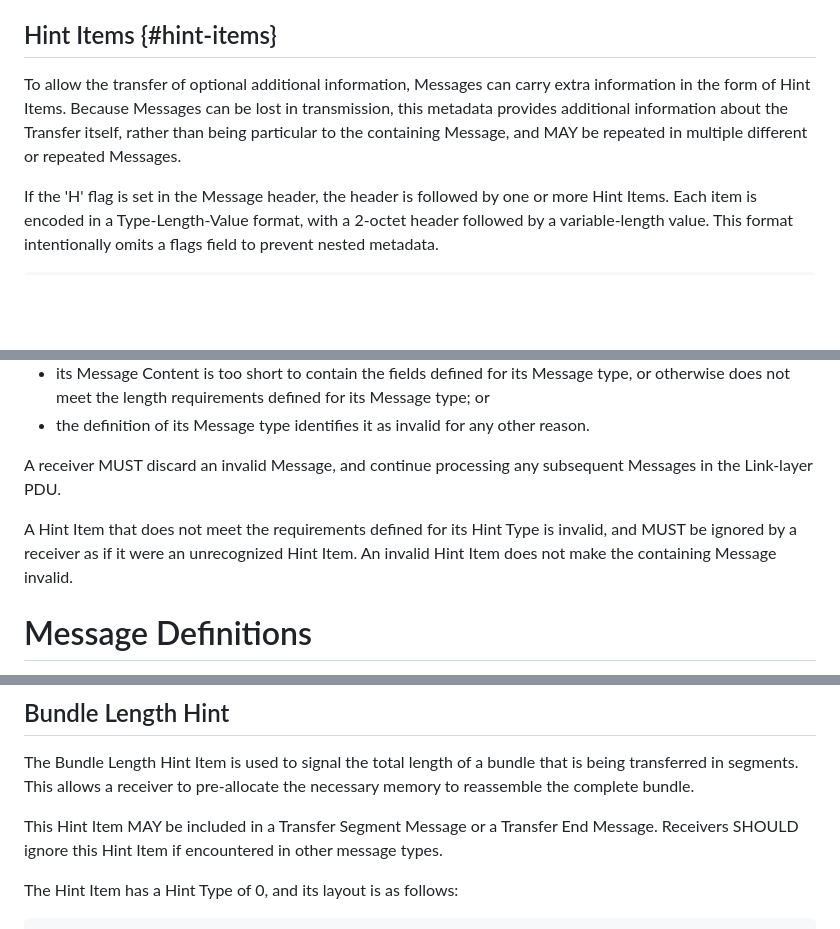
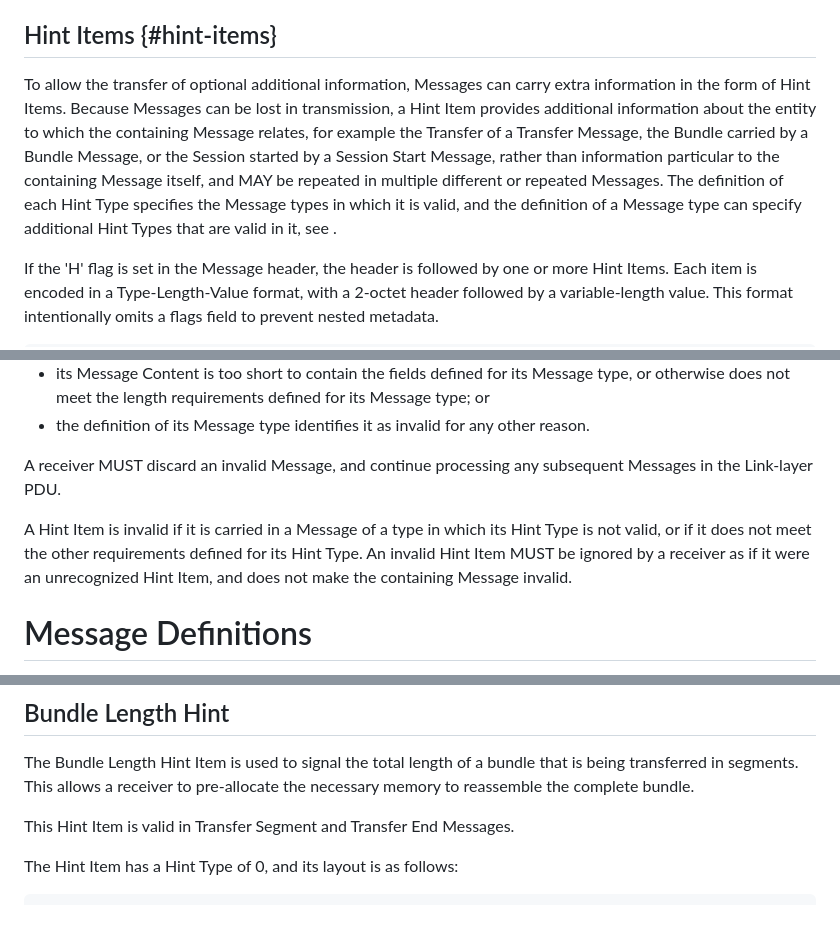
Before and after one commit to ricktaylor/btpu, a Markdown page: draft-ietf-dtn-btpu.md, 3 parts joined by grey strips. Rendered like a GitHub page; blank space fills up the shorter version.

Commit message:
Allow Hint Items in any Message, with validity defined per Hint Type
Hint Items describe whatever the containing Message relates to
(Transfer, Bundle or Session), not only Transfers.  Each Hint Type
defines the Message types in which it is valid, and a Message type
definition may add more; a Hint Item in any other Message type is
invalid and ignored under the existing rule, replacing the per-Hint
"receivers SHOULD ignore" text.  Hints valid in Session Start should
not change during a Session, as repeats are ignored.

Signed-off-by: Rick Taylor <rtaylor@aalyria.com>

```diff
--- a/draft-ietf-dtn-btpu.md
+++ b/draft-ietf-dtn-btpu.md
@@ -318,7 +320,7 @@ RFU (Reserved for Future Use):
 
 ## Hint Items {#hint-items}
 
-To allow the transfer of optional additional information, Messages can carry extra information in the form of Hint Items. Because Messages can be lost in transmission, this metadata provides additional information about the Transfer itself, rather than being particular to the containing Message, and MAY be repeated in multiple different or repeated Messages.
+To allow the transfer of optional additional information, Messages can carry extra information in the form of Hint Items. Because Messages can be lost in transmission, a Hint Item provides additional information about the entity to which the containing Message relates, for example the Transfer of a Transfer Message, the Bundle carried by a Bundle Message, or the Session started by a Session Start Message, rather than information particular to the containing Message itself, and MAY be repeated in multiple different or repeated Messages.  The definition of each Hint Type specifies the Message types in which it is valid, and the definition of a Message type can specify additional Hint Types that are valid in it, see [](#invalid-messages).
 
 If the 'H' flag is set in the Message header, the header is followed by one or more Hint Items. Each item is encoded in a Type-Length-Value format, with a 2-octet header followed by a variable-length value. This format intentionally omits a flags field to prevent nested metadata.
 
@@ -359,7 +361,7 @@ A Message is invalid if:
 
 A receiver MUST discard an invalid Message, and continue processing any subsequent Messages in the Link-layer PDU.
 
-A Hint Item that does not meet the requirements defined for its Hint Type is invalid, and MUST be ignored by a receiver as if it were an unrecognized Hint Item.  An invalid Hint Item does not make the containing Message invalid.
+A Hint Item is invalid if it is carried in a Message of a type in which its Hint Type is not valid, or if it does not meet the other requirements defined for its Hint Type.  An invalid Hint Item MUST be ignored by a receiver as if it were an unrecognized Hint Item, and does not make the containing Message invalid.
 
 # Message Definitions
 
@@ -508,7 +510,7 @@ The following Hint Items are defined in this document:
 
 The Bundle Length Hint Item is used to signal the total length of a bundle that is being transferred in segments. This allows a receiver to pre-allocate the necessary memory to reassemble the complete bundle.
 
-This Hint Item MAY be included in a Transfer Segment Message or a Transfer End Message. Receivers SHOULD ignore this Hint Item if encountered in other message types.
+This Hint Item is valid in Transfer Segment and Transfer End Messages.
 
 The Hint Item has a Hint Type of 0, and its layout is as follows:
 
```
Also changed, not shown: other parts of draft-ietf-dtn-btpu.md (+3 -1 lines).
